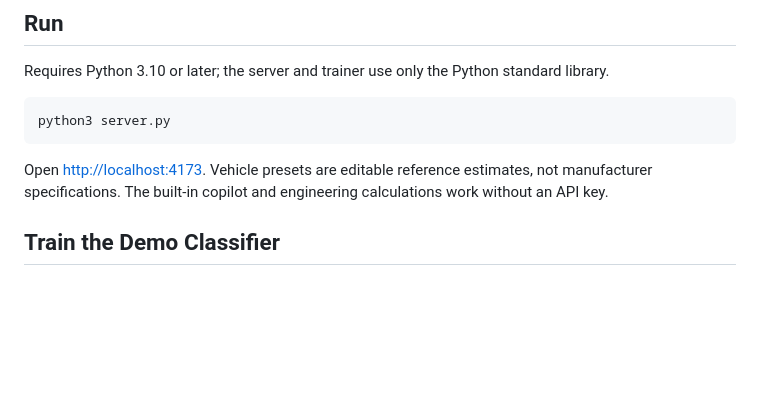
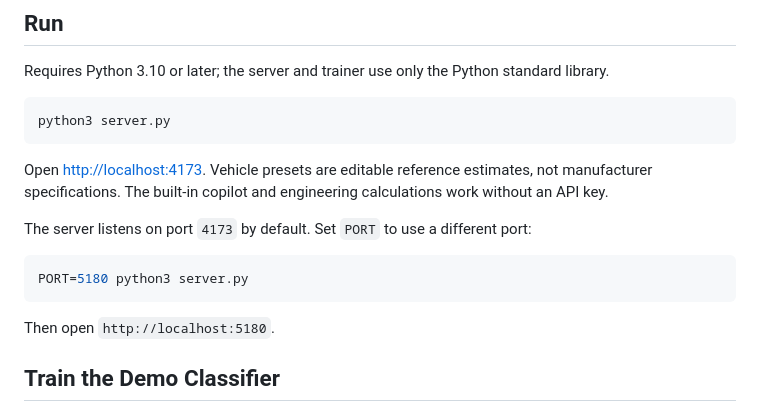
Before and after one commit to adityamahapatra2023-bit/suspendesai, a Markdown page: README.md, the part around one of its changes. Rendered like a GitHub page; blank space fills up the shorter version.

````diff
--- a/README.md
+++ b/README.md
@@ -11,6 +11,14 @@ python3 server.py
 ```
 
 Open [http://localhost:4173](http://localhost:4173). Vehicle presets are editable reference estimates, not manufacturer specifications. The built-in copilot and engineering calculations work without an API key.
+
+The server listens on port `4173` by default. Set `PORT` to use a different port:
+
+```bash
+PORT=5180 python3 server.py
+```
+
+Then open `http://localhost:5180`.
 
 ## Train the Demo Classifier
 
````
Also changed, not shown: other parts of README.md (+47 -1 lines).
